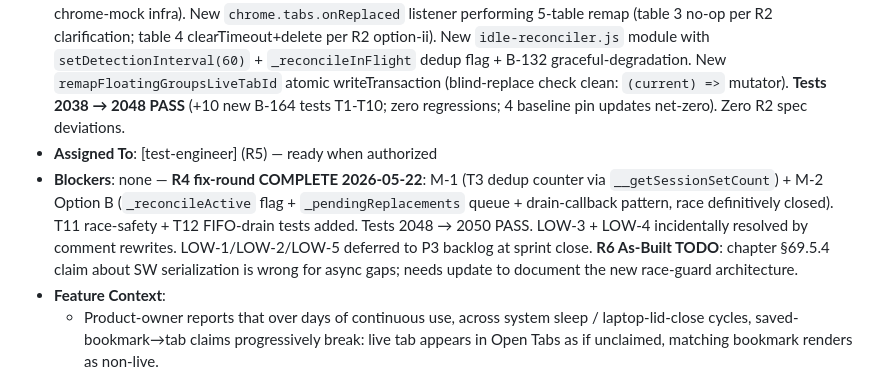
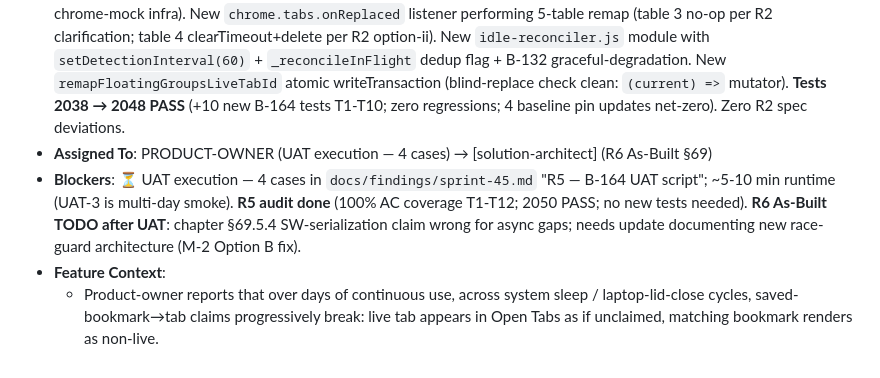
Before and after one commit to 0xception/tab-junkie, a Markdown page: docs/SPRINT.md, the part around the change. Drawn GitHub-style.

```diff
--- a/docs/SPRINT.md
+++ b/docs/SPRINT.md
@@ -60,8 +60,8 @@ Three CLAUDE.md edit action items inherited from S44 retrospective; the [scrum-m
 - **Tier**: Full (M)
 - **Priority**: P1
 - **Status**: **R3 BUILD COMPLETE (2026-05-22)** — 13 files modified (manifest + 5 background + 5 tests + new b164 test file + chrome-mock infra). New `chrome.tabs.onReplaced` listener performing 5-table remap (table 3 no-op per R2 clarification; table 4 clearTimeout+delete per R2 option-ii). New `idle-reconciler.js` module with `setDetectionInterval(60)` + `_reconcileInFlight` dedup flag + B-132 graceful-degradation. New `remapFloatingGroupsLiveTabId` atomic writeTransaction (blind-replace check clean: `(current) =>` mutator). **Tests 2038 → 2048 PASS** (+10 new B-164 tests T1-T10; zero regressions; 4 baseline pin updates net-zero). Zero R2 spec deviations.
-- **Assigned To**: [test-engineer] (R5) — ready when authorized
-- **Blockers**: none — **R4 fix-round COMPLETE 2026-05-22**: M-1 (T3 dedup counter via `__getSessionSetCount`) + M-2 Option B (`_reconcileActive` flag + `_pendingReplacements` queue + drain-callback pattern, race definitively closed). T11 race-safety + T12 FIFO-drain tests added. Tests 2048 → 2050 PASS. LOW-3 + LOW-4 incidentally resolved by comment rewrites. LOW-1/LOW-2/LOW-5 deferred to P3 backlog at sprint close. **R6 As-Built TODO**: chapter §69.5.4 claim about SW serialization is wrong for async gaps; needs update to document the new race-guard architecture.
+- **Assigned To**: PRODUCT-OWNER (UAT execution — 4 cases) → [solution-architect] (R6 As-Built §69)
+- **Blockers**: ⏳ UAT execution — 4 cases in `docs/findings/sprint-45.md` "R5 — B-164 UAT script"; ~5-10 min runtime (UAT-3 is multi-day smoke). **R5 audit done** (100% AC coverage T1-T12; 2050 PASS; no new tests needed). **R6 As-Built TODO after UAT**: chapter §69.5.4 SW-serialization claim wrong for async gaps; needs update documenting new race-guard architecture (M-2 Option B fix).
 - **Feature Context**:
   - Product-owner reports that over days of continuous use, across system sleep / laptop-lid-close cycles, saved-bookmark→tab claims progressively break: live tab appears in Open Tabs as if unclaimed, matching bookmark renders as non-live.
   - Distinct from B-149 (SW idle-shutdown, fixed) and B-163 (full browser restart, in-sprint sibling).
```
Also changed, not shown: docs/findings/sprint-45.md (+42 -0 lines).
